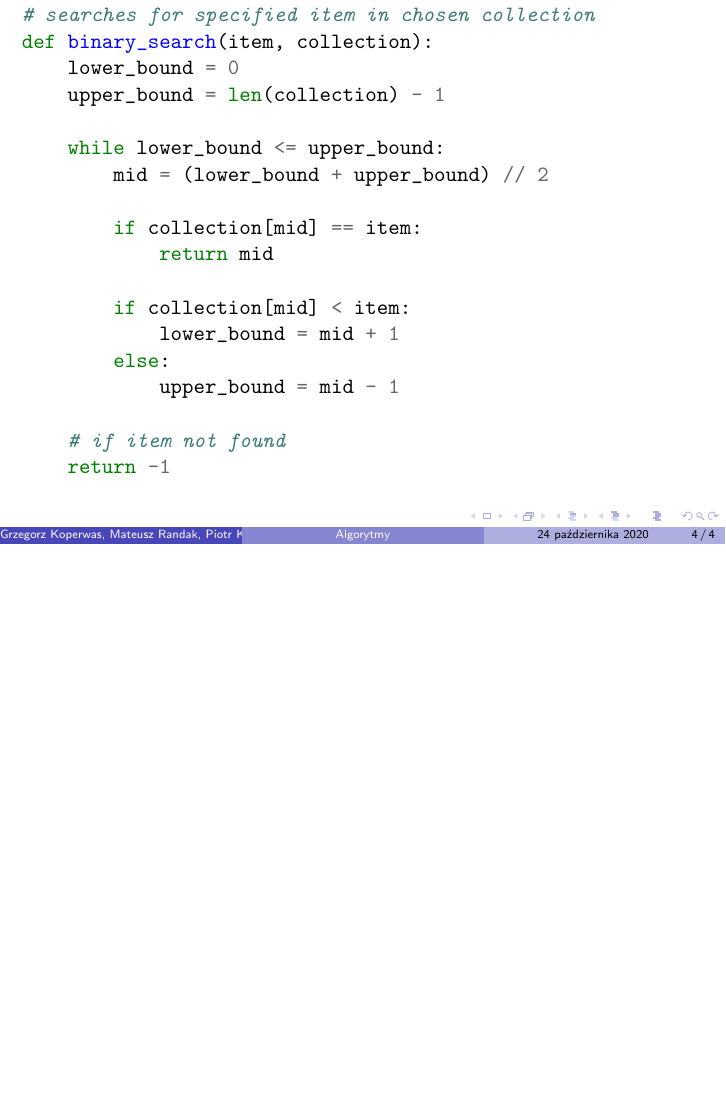
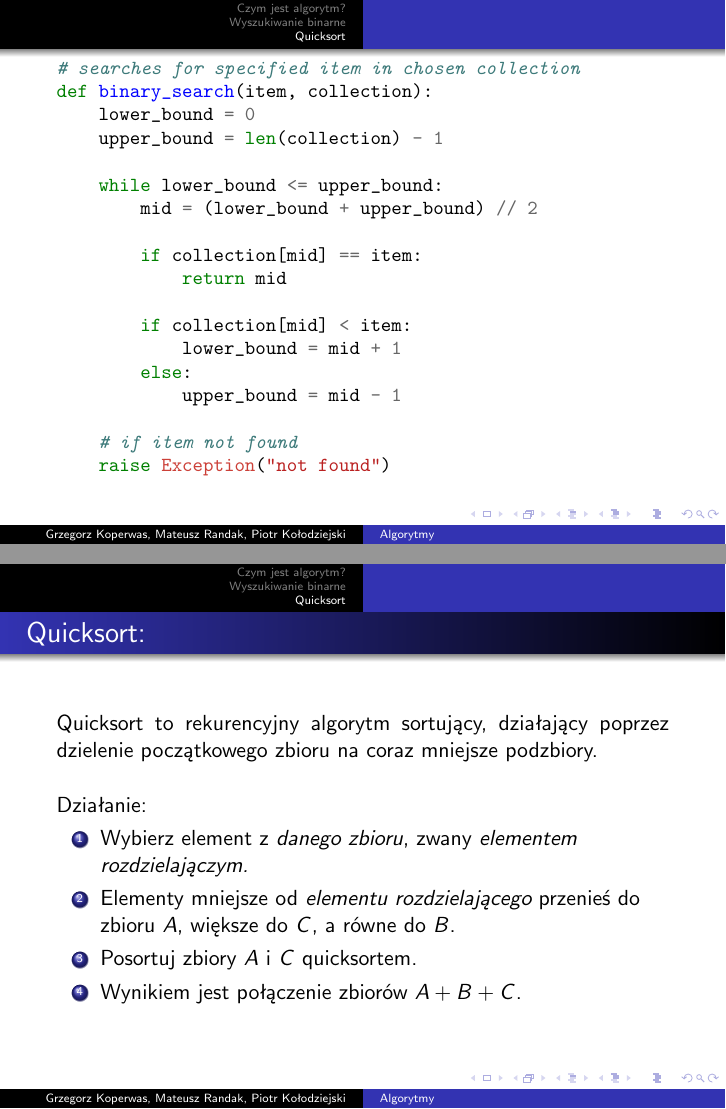
Before and after one commit to HakierGrzonzo/WDI, LaTeX slides (mod1/prezentacja.tex): page 5 of 5 before the commit and pages 5 and 6 of 8 after it, the two joined at a grey line, the shorter picture padded with empty space. Compiled offline with pdfLaTeX.

Commit message:
progress prezitacji

```diff
--- a/mod1/prezentacja.tex
+++ b/mod1/prezentacja.tex
@@ -9,10 +9,11 @@
     \usepackage{indentfirst}
     \usepackage{icomma}
     \usepackage{minted}
+    \usepackage{ragged2e}
     \brokenpenalty=1000
     \clubpenalty=1000
     \widowpenalty=1000
-
+    \apptocmd{\frame}{}{\justifying}{} % Allow optional arguments after frame.
     \newcommand{\obrazek}[2]{
         \begin{figure}[h]
             \centering
@@ -28,7 +29,7 @@
         \end{mdframed}
         \end{center}
     }
-    \usetheme{Boadilla}
+    \usetheme{Warsaw}
     \title{Algorytmy}
     \author{Grzegorz Koperwas \and Mateusz Randak \and Piotr Kołodziejski}
     \date{\today}
@@ -63,7 +74,7 @@
         Następnie powyższe kroki zostają powtórzone. Jeżeli element nie zostanie znaleziony,
         zwracana jest odpowiednia wartość wskazująca na błąd (np. $-1$ lub $null$).
     \end{frame}
-        \begin{minted}{python}
+    \begin{minted}[fontsize=\small]{python}
 # searches for specified item in chosen collection
 def binary_search(item, collection):
     lower_bound = 0
@@ -81,6 +92,42 @@ def binary_search(item, collection):
             upper_bound = mid - 1
 
     # if item not found
-    return -1
-        \end{minted}
+    raise Exception("not found")
+    \end{minted}
+    \section{Quicksort}
+    \begin{frame}
+        \frametitle{Quicksort:}
+            Quicksort to rekurencyjny algorytm sortujący, działający poprzez dzielenie początkowego zbioru na coraz mniejsze podzbiory.
+            \vspace{5mm}
+
+            Działanie:
+            \begin{enumerate}
+                \item Wybierz element z \emph{danego zbioru}, zwany \emph{elementem rozdzielajączym.}
+                \item Elementy mniejsze od \emph{elementu rozdzielającego} przenieś do zbioru $A$, większe do $C$, a równe do $B$.
+                \item Posortuj zbiory $A$ i $C$ quicksortem.
+                \item Wynikiem jest połączenie zbiorów $A + B + C$.
+            \end{enumerate}
+    \end{frame}
+    \begin{minted}[fontsize=\small]{python}
+def quicksort(zbiór):
+    if len(zbiór) <= 1:
+        # nie trzeba sortować zbiorów pustych
+        return zbiór
+    else:
+        element_rozdzielający = zbiór[0]
+        a = list() # większe
+        b = list() # równe
+        c = list() # mniejsze
+        for element in zbiór:
+            if element < element_rozdzielający:
+                a.append(element)
+            elif element > element_rozdzielający:
+                c.append(element)
+            else:
+                b.append(element)
+        a = quicksort(a)
+        c = quicksort(c)
+        return a + b + c
+
+    \end{minted}
 \end{document}
```
Also changed, not shown: mod1/punktC.md (+10 -9 lines), mod1/prezentacja.pdf, mod1/prezentacja.tex (10 more changed lines), 2 other files.
